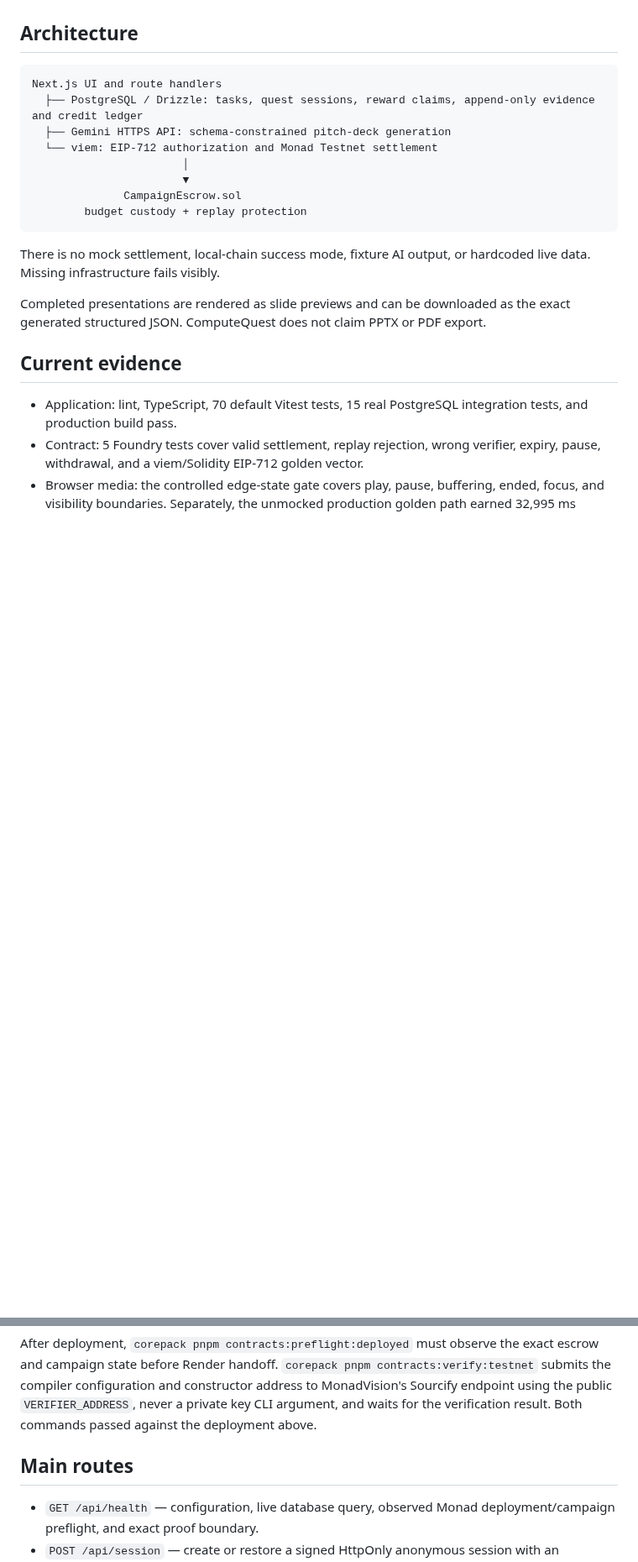
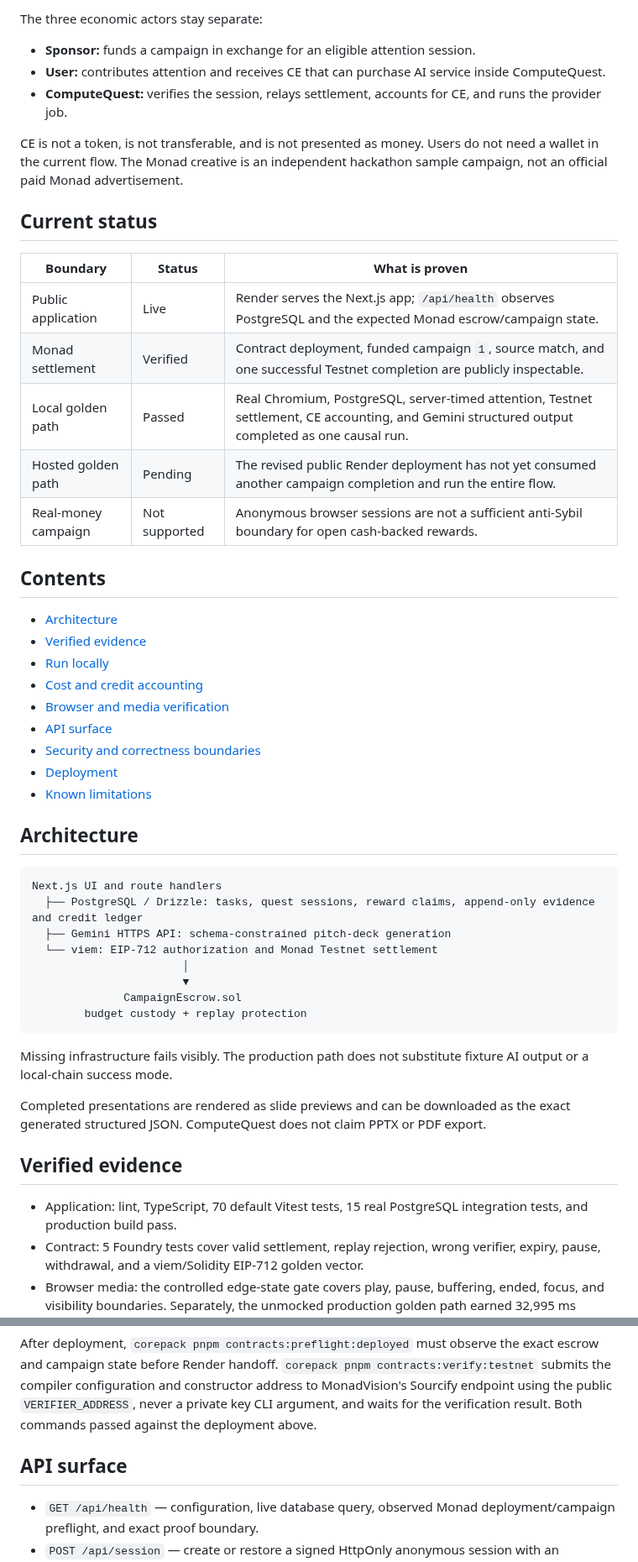
Before and after one commit to Anand-0038/computequest, a Markdown page: README.md, 2 parts joined by grey strips. Shown at 84% size. GitHub-like rendering; blank space fills up the shorter version.

````diff
--- a/README.md
+++ b/README.md
@@ -6,3 +44,32 @@ Status: public hackathon deployment. The escrow and funded campaign are deployed
+The three economic actors stay separate:
+
+- **Sponsor:** funds a campaign in exchange for an eligible attention session.
+- **User:** contributes attention and receives CE that can purchase AI service inside ComputeQuest.
+- **ComputeQuest:** verifies the session, relays settlement, accounts for CE, and runs the provider job.
+
+CE is not a token, is not transferable, and is not presented as money. Users do not need a wallet in the current flow. The Monad creative is an independent hackathon sample campaign, not an official paid Monad advertisement.
+
+## Current status
+
+| Boundary | Status | What is proven |
+| --- | --- | --- |
+| Public application | Live | Render serves the Next.js app; `/api/health` observes PostgreSQL and the expected Monad escrow/campaign state. |
+| Monad settlement | Verified | Contract deployment, funded campaign `1`, source match, and one successful Testnet completion are publicly inspectable. |
+| Local golden path | Passed | Real Chromium, PostgreSQL, server-timed attention, Testnet settlement, CE accounting, and Gemini structured output completed as one causal run. |
+| Hosted golden path | Pending | The revised public Render deployment has not yet consumed another campaign completion and run the entire flow. |
+| Real-money campaign | Not supported | Anonymous browser sessions are not a sufficient anti-Sybil boundary for open cash-backed rewards. |
+
+## Contents
+
+- [Architecture](#architecture)
+- [Verified evidence](#verified-evidence)
+- [Run locally](#run-locally)
+- [Cost and credit accounting](#cost-and-credit-accounting)
+- [Browser and media verification](#browser-and-media-verification)
+- [API surface](#api-surface)
+- [Security and correctness boundaries](#security-and-correctness-boundaries)
+- [Deployment](#deployment)
+- [Known limitations](#known-limitations)
 
 ## Architecture
 
@@ -17,11 +84,11 @@ Next.js UI and route handlers
         budget custody + replay protection
 ```
 
-There is no mock settlement, local-chain success mode, fixture AI output, or hardcoded live data. Missing infrastructure fails visibly.
+Missing infrastructure fails visibly. The production path does not substitute fixture AI output or a local-chain success mode.
 
 Completed presentations are rendered as slide previews and can be downloaded as the exact generated structured JSON. ComputeQuest does not claim PPTX or PDF export.
 
-## Current evidence
+## Verified evidence
 
 - Application: lint, TypeScript, 70 default Vitest tests, 15 real PostgreSQL integration tests, and production build pass.
 - Contract: 5 Foundry tests cover valid settlement, replay rejection, wrong verifier, expiry, pause, withdrawal, and a viem/Solidity EIP-712 golden vector.
@@ -95,7 +176,7 @@ The deployment script at `contracts/script/DeployComputeQuest.s.sol` deploys the
 
 After deployment, `corepack pnpm contracts:preflight:deployed` must observe the exact escrow and campaign state before Render handoff. `corepack pnpm contracts:verify:testnet` submits the compiler configuration and constructor address to MonadVision's Sourcify endpoint using the public `VERIFIER_ADDRESS`, never a private key CLI argument, and waits for the verification result. Both commands passed against the deployment above.
 
-## Main routes
+## API surface
 
 - `GET /api/health` — configuration, live database query, observed Monad deployment/campaign preflight, and exact proof boundary.
 - `POST /api/session` — create or restore a signed HttpOnly anonymous session with an idempotent 4 CE initial grant and return its current ledger balance.
````
Also changed, not shown: other parts of README.md (+78 -7 lines), docs/images/computequest-light-attention.png (added), docs/images/computequest-light-home.png (added).
